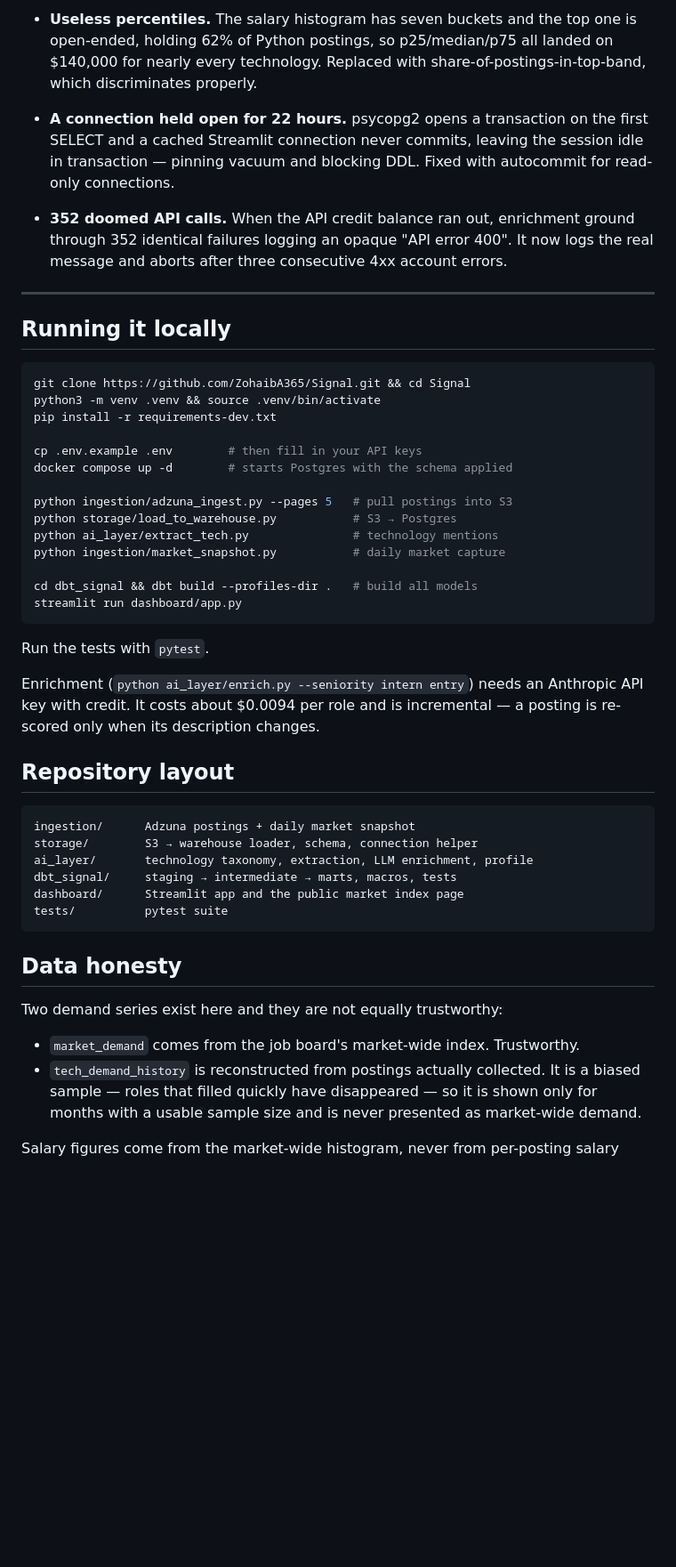
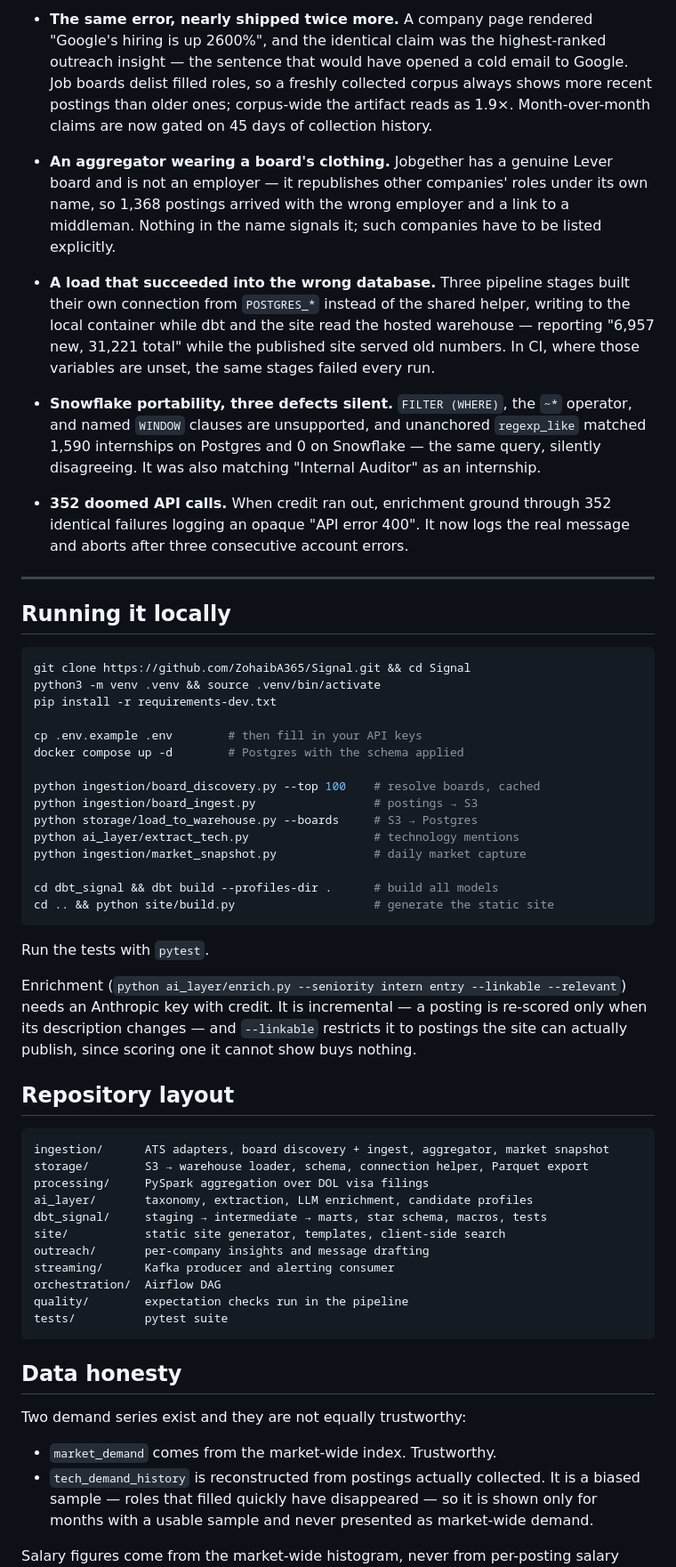
Before and after one commit to ZohaibA365/Signal, a Markdown page: README.md, the part around one of its changes. Shown at 89% size. GitHub-like rendering; blank space fills up the shorter version.

````diff
--- a/README.md
+++ b/README.md
@@ -115,17 +147,30 @@ Things that went wrong and what fixed them — the parts worth reading:
 
-- **Useless percentiles.** The salary histogram has seven buckets and the top one is
-  open-ended, holding 62% of Python postings, so p25/median/p75 all landed on
-  $140,000 for nearly every technology. Replaced with share-of-postings-in-top-band,
-  which discriminates properly.
+- **The same error, nearly shipped twice more.** A company page rendered "Google's
+  hiring is up 2600%", and the identical claim was the highest-ranked outreach
+  insight — the sentence that would have opened a cold email to Google. Job boards
+  delist filled roles, so a freshly collected corpus always shows more recent
+  postings than older ones; corpus-wide the artifact reads as 1.9×. Month-over-month
+  claims are now gated on 45 days of collection history.
 
-- **A connection held open for 22 hours.** psycopg2 opens a transaction on the first
-  SELECT and a cached Streamlit connection never commits, leaving the session idle in
-  transaction — pinning vacuum and blocking DDL. Fixed with autocommit for read-only
-  connections.
+- **An aggregator wearing a board's clothing.** Jobgether has a genuine Lever board
+  and is not an employer — it republishes other companies' roles under its own name,
+  so 1,368 postings arrived with the wrong employer and a link to a middleman.
+  Nothing in the name signals it; such companies have to be listed explicitly.
 
-- **352 doomed API calls.** When the API credit balance ran out, enrichment ground
-  through 352 identical failures logging an opaque "API error 400". It now logs the
-  real message and aborts after three consecutive 4xx account errors.
+- **A load that succeeded into the wrong database.** Three pipeline stages built
+  their own connection from `POSTGRES_*` instead of the shared helper, writing to the
+  local container while dbt and the site read the hosted warehouse — reporting
+  "6,957 new, 31,221 total" while the published site served old numbers. In CI, where
+  those variables are unset, the same stages failed every run.
+
+- **Snowflake portability, three defects silent.** `FILTER (WHERE)`, the `~*`
+  operator, and named `WINDOW` clauses are unsupported, and unanchored `regexp_like`
+  matched 1,590 internships on Postgres and 0 on Snowflake — the same query, silently
+  disagreeing. It was also matching "Internal Auditor" as an internship.
+
+- **352 doomed API calls.** When credit ran out, enrichment ground through 352
+  identical failures logging an opaque "API error 400". It now logs the real message
+  and aborts after three consecutive account errors.
 
 ---
 
@@ -137,41 +182,48 @@ python3 -m venv .venv && source .venv/bin/activate
 pip install -r requirements-dev.txt
 
 cp .env.example .env        # then fill in your API keys
-docker compose up -d        # starts Postgres with the schema applied
+docker compose up -d        # Postgres with the schema applied
 
-python ingestion/adzuna_ingest.py --pages 5   # pull postings into S3
-python storage/load_to_warehouse.py           # S3 → Postgres
-python ai_layer/extract_tech.py               # technology mentions
-python ingestion/market_snapshot.py           # daily market capture
+python ingestion/board_discovery.py --top 100    # resolve boards, cached
+python ingestion/board_ingest.py                 # postings → S3
+python storage/load_to_warehouse.py --boards     # S3 → Postgres
+python ai_layer/extract_tech.py                  # technology mentions
+python ingestion/market_snapshot.py              # daily market capture
 
-cd dbt_signal && dbt build --profiles-dir .   # build all models
-streamlit run dashboard/app.py
+cd dbt_signal && dbt build --profiles-dir .      # build all models
+cd .. && python site/build.py                    # generate the static site
 ```
 
 Run the tests with `pytest`.
 
-Enrichment (`python ai_layer/enrich.py --seniority intern entry`) needs an Anthropic
-API key with credit. It costs about $0.0094 per role and is incremental — a posting
-is re-scored only when its description changes.
+Enrichment (`python ai_layer/enrich.py --seniority intern entry --linkable --relevant`)
+needs an Anthropic key with credit. It is incremental — a posting is re-scored only
+when its description changes — and `--linkable` restricts it to postings the site can
+actually publish, since scoring one it cannot show buys nothing.
 
 ## Repository layout
 
 ```
-ingestion/      Adzuna postings + daily market snapshot
-storage/        S3 → warehouse loader, schema, connection helper
-ai_layer/       technology taxonomy, extraction, LLM enrichment, profile
-dbt_signal/     staging → intermediate → marts, macros, tests
-dashboard/      Streamlit app and the public market index page
+ingestion/      ATS adapters, board discovery + ingest, aggregator, market snapshot
+storage/        S3 → warehouse loader, schema, connection helper, Parquet export
+processing/     PySpark aggregation over DOL visa filings
+ai_layer/       taxonomy, extraction, LLM enrichment, candidate profiles
+dbt_signal/     staging → intermediate → marts, star schema, macros, tests
+site/           static site generator, templates, client-side search
+outreach/       per-company insights and message drafting
+streaming/      Kafka producer and alerting consumer
+orchestration/  Airflow DAG
+quality/        expectation checks run in the pipeline
 tests/          pytest suite
 ```
 
 ## Data honesty
 
-Two demand series exist here and they are not equally trustworthy:
+Two demand series exist and they are not equally trustworthy:
 
-- `market_demand` comes from the job board's market-wide index. Trustworthy.
+- `market_demand` comes from the market-wide index. Trustworthy.
 - `tech_demand_history` is reconstructed from postings actually collected. It is a
   biased sample — roles that filled quickly have disappeared — so it is shown only
-  for months with a usable sample size and is never presented as market-wide demand.
+  for months with a usable sample and never presented as market-wide demand.
 
 Salary figures come from the market-wide histogram, never from per-posting salary
````
Also changed, not shown: other parts of README.md (+110 -70 lines).
